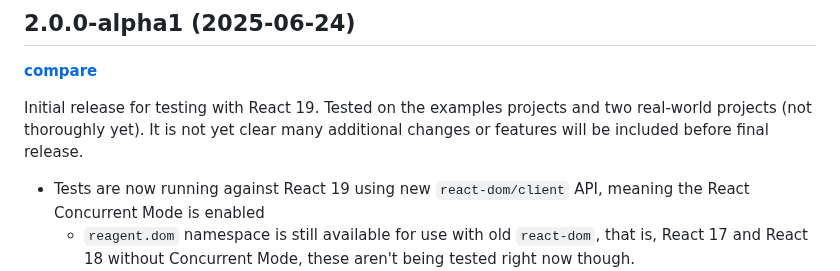
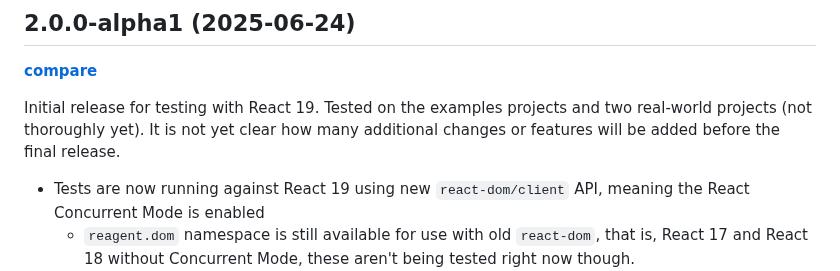
Before and after one commit to reagent-project/reagent, a Markdown page: CHANGELOG.md, the part around the change. Rendered like a GitHub page.

Commit message:
Update changelog

```diff
--- a/CHANGELOG.md
+++ b/CHANGELOG.md
@@ -5,8 +5,8 @@
 **[compare](https://github.com/reagent-project/reagent/compare/v1.3.0...v2.0.0-alpha1)**
 
 Initial release for testing with React 19. Tested on the examples projects and
-two real-world projects (not thoroughly yet). It is not yet clear many
-additional changes or features will be included before final release.
+two real-world projects (not thoroughly yet). It is not yet clear how many
+additional changes or features will be added before the final release.
 
 - Tests are now running against React 19 using new `react-dom/client` API,
   meaning the React Concurrent Mode is enabled
```
